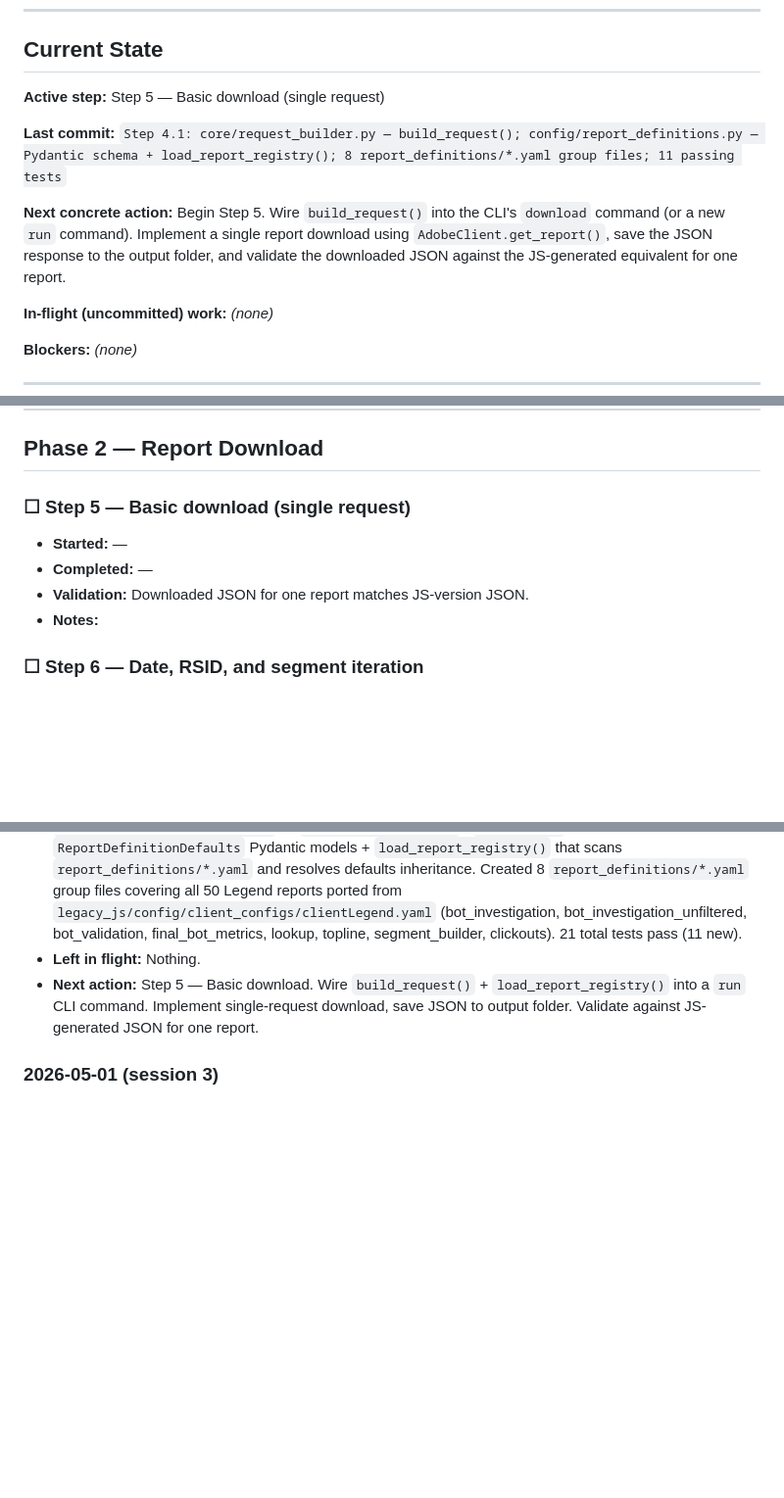
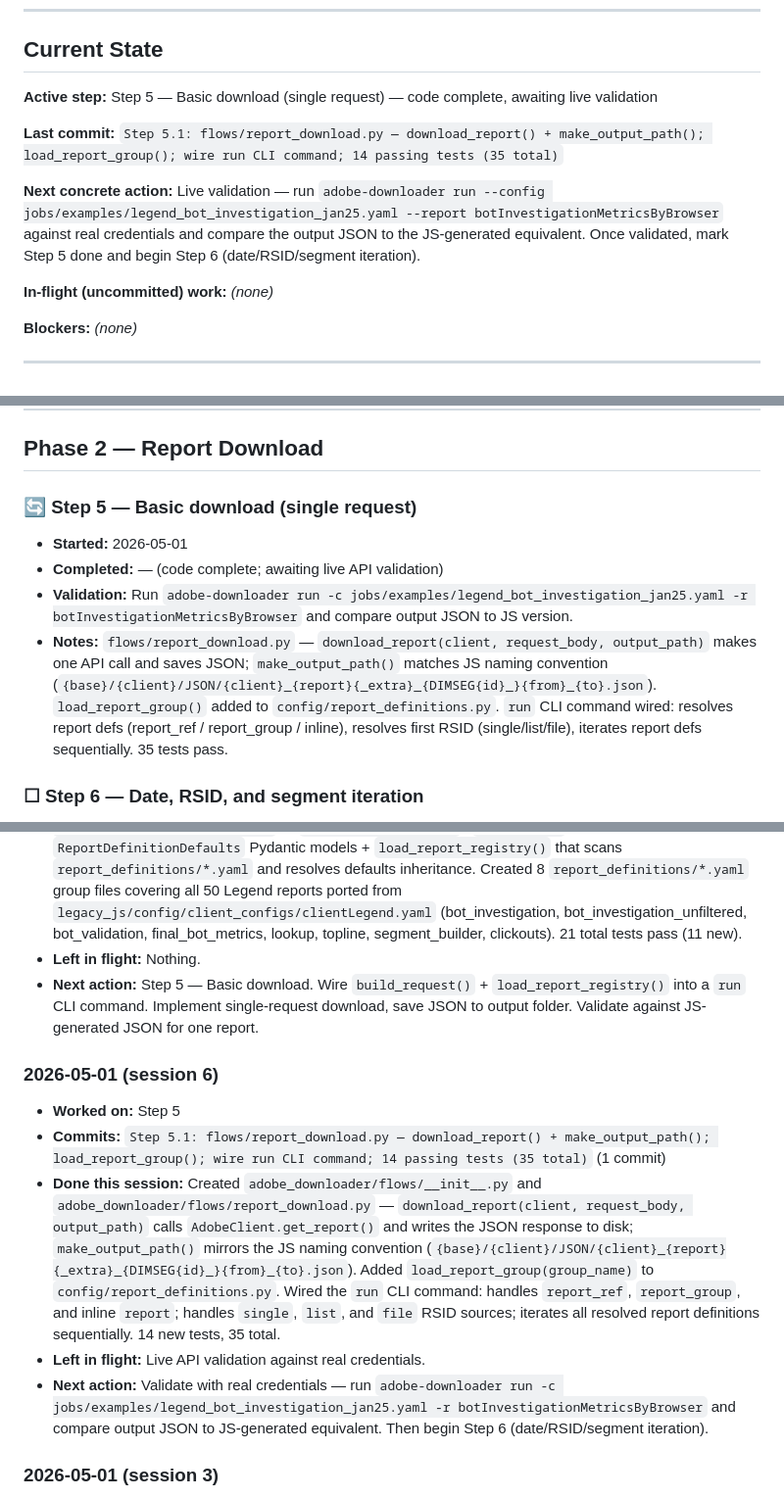
Before and after one commit to edwardgurton/AdobeBotAnalysis, a Markdown page: IMPLEMENTATION_STATUS.md, 3 parts joined by grey strips. Shown at 98% size. Drawn GitHub-style; blank space fills up the shorter version.

Commit message:
status: end of session 2026-05-01

```diff
--- a/IMPLEMENTATION_STATUS.md
+++ b/IMPLEMENTATION_STATUS.md
@@ -15,11 +15,11 @@ Status legend: `☐ todo` · `🔄 in-progress` · `✅ done` · `⚠️ blocked
 
 ## Current State
 
-**Active step:** Step 5 — Basic download (single request)
+**Active step:** Step 5 — Basic download (single request) — code complete, awaiting live validation
 
-**Last commit:** `Step 4.1: core/request_builder.py — build_request(); config/report_definitions.py — Pydantic schema + load_report_registry(); 8 report_definitions/*.yaml group files; 11 passing tests`
+**Last commit:** `Step 5.1: flows/report_download.py — download_report() + make_output_path(); load_report_group(); wire run CLI command; 14 passing tests (35 total)`
 
-**Next concrete action:** Begin Step 5. Wire `build_request()` into the CLI's `download` command (or a new `run` command). Implement a single report download using `AdobeClient.get_report()`, save the JSON response to the output folder, and validate the downloaded JSON against the JS-generated equivalent for one report.
+**Next concrete action:** Live validation — run `adobe-downloader run --config jobs/examples/legend_bot_investigation_jan25.yaml --report botInvestigationMetricsByBrowser` against real credentials and compare the output JSON to the JS-generated equivalent. Once validated, mark Step 5 done and begin Step 6 (date/RSID/segment iteration).
 
 **In-flight (uncommitted) work:** *(none)*
 
@@ -79,11 +79,11 @@ Status legend: `☐ todo` · `🔄 in-progress` · `✅ done` · `⚠️ blocked
 
 ## Phase 2 — Report Download
 
-### ☐ Step 5 — Basic download (single request)
-- **Started:** —
-- **Completed:** —
-- **Validation:** Downloaded JSON for one report matches JS-version JSON.
-- **Notes:**
+### 🔄 Step 5 — Basic download (single request)
+- **Started:** 2026-05-01
+- **Completed:** — (code complete; awaiting live API validation)
+- **Validation:** Run `adobe-downloader run -c jobs/examples/legend_bot_investigation_jan25.yaml -r botInvestigationMetricsByBrowser` and compare output JSON to JS version.
+- **Notes:** `flows/report_download.py` — `download_report(client, request_body, output_path)` makes one API call and saves JSON; `make_output_path()` matches JS naming convention (`{base}/{client}/JSON/{client}_{report}{_extra}_{DIMSEG{id}_}{from}_{to}.json`). `load_report_group()` added to `config/report_definitions.py`. `run` CLI command wired: resolves report defs (report_ref / report_group / inline), resolves first RSID (single/list/file), iterates report defs sequentially. 35 tests pass.
 
 ### ☐ Step 6 — Date, RSID, and segment iteration
 - **Started:** —
@@ -228,6 +228,13 @@ Status legend: `☐ todo` · `🔄 in-progress` · `✅ done` · `⚠️ blocked
 - **Left in flight:** Nothing.
 - **Next action:** Step 5 — Basic download. Wire `build_request()` + `load_report_registry()` into a `run` CLI command. Implement single-request download, save JSON to output folder. Validate against JS-generated JSON for one report.
 
+### 2026-05-01 (session 6)
+- **Worked on:** Step 5
+- **Commits:** `Step 5.1: flows/report_download.py — download_report() + make_output_path(); load_report_group(); wire run CLI command; 14 passing tests (35 total)` (1 commit)
+- **Done this session:** Created `adobe_downloader/flows/__init__.py` and `adobe_downloader/flows/report_download.py` — `download_report(client, request_body, output_path)` calls `AdobeClient.get_report()` and writes the JSON response to disk; `make_output_path()` mirrors the JS naming convention (`{base}/{client}/JSON/{client}_{report}{_extra}_{DIMSEG{id}_}{from}_{to}.json`). Added `load_report_group(group_name)` to `config/report_definitions.py`. Wired the `run` CLI command: handles `report_ref`, `report_group`, and inline `report`; handles `single`, `list`, and `file` RSID sources; iterates all resolved report definitions sequentially. 14 new tests, 35 total.
+- **Left in flight:** Live API validation against real credentials.
+- **Next action:** Validate with real credentials — run `adobe-downloader run -c jobs/examples/legend_bot_investigation_jan25.yaml -r botInvestigationMetricsByBrowser` and compare output JSON to JS-generated equivalent. Then begin Step 6 (date/RSID/segment iteration).
+
 ### 2026-05-01 (session 3)
 - **Worked on:** Step 2
 - **Commits:** `Step 2.1: core/auth.py (OAuth token fetch + expiry cache) and core/api_client.py (AdobeClient)`, `Step 2.2: wire list-users CLI command to AdobeClient.get_users()` (2 commits)
```
